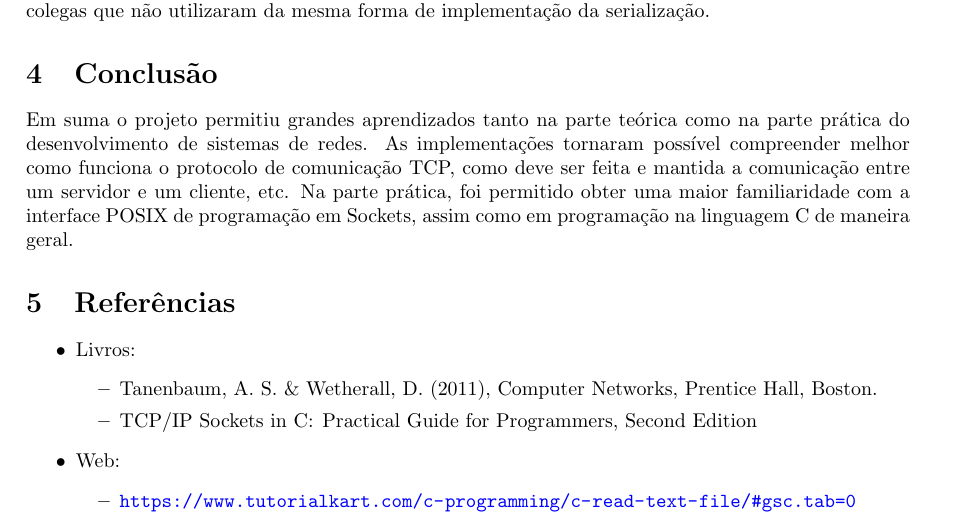
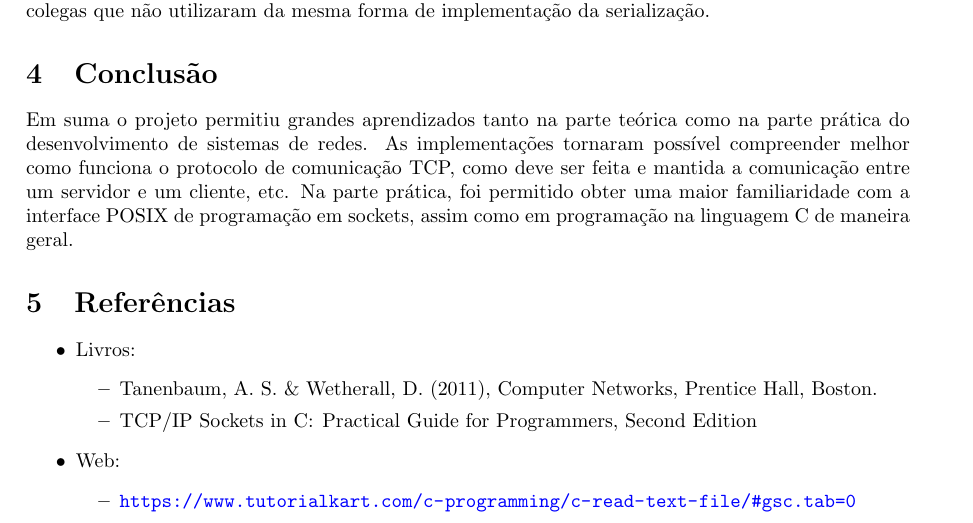
Before and after one commit to lframosferreira/tp1-redes, a LaTeX document (report/report.tex): part of page 2 of 2, cut so that both start at the same text. Compiled offline with pdfLaTeX.

Commit message:
pequeno detalhe corrrigido na doc

```diff
--- a/report/report.tex
+++ b/report/report.tex
@@ -115,7 +115,7 @@ tornaram
 possível compreender melhor como funciona o protocolo de comunicação TCP, como
 deve ser feita e mantida a comunicação entre um servidor e um cliente, etc. Na
 parte prática, foi permitido obter uma maior familiaridade
-com a interface POSIX de programação em Sockets, assim como em programação na
+com a interface POSIX de programação em sockets, assim como em programação na
 linguagem C de maneira geral.
 
 \section{Referências}
```
